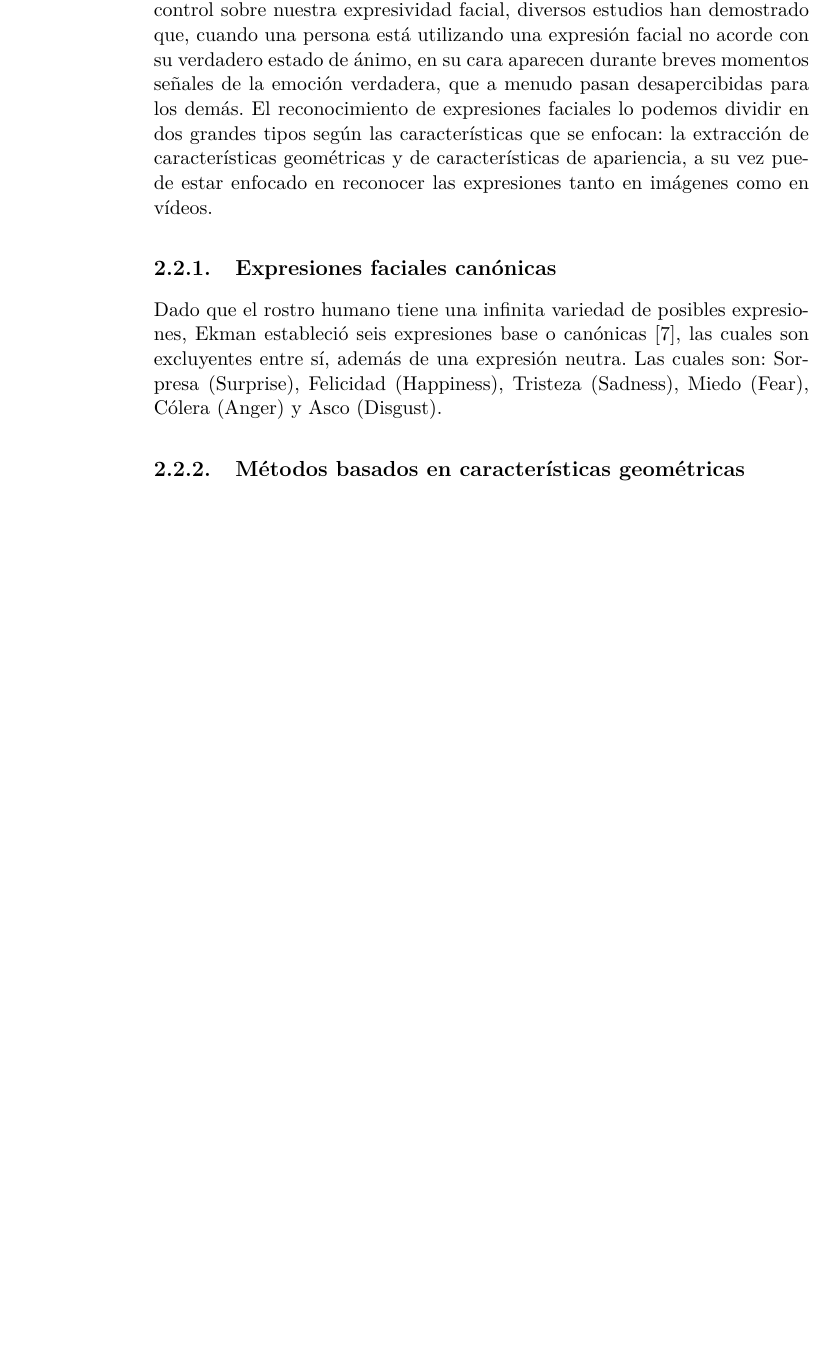
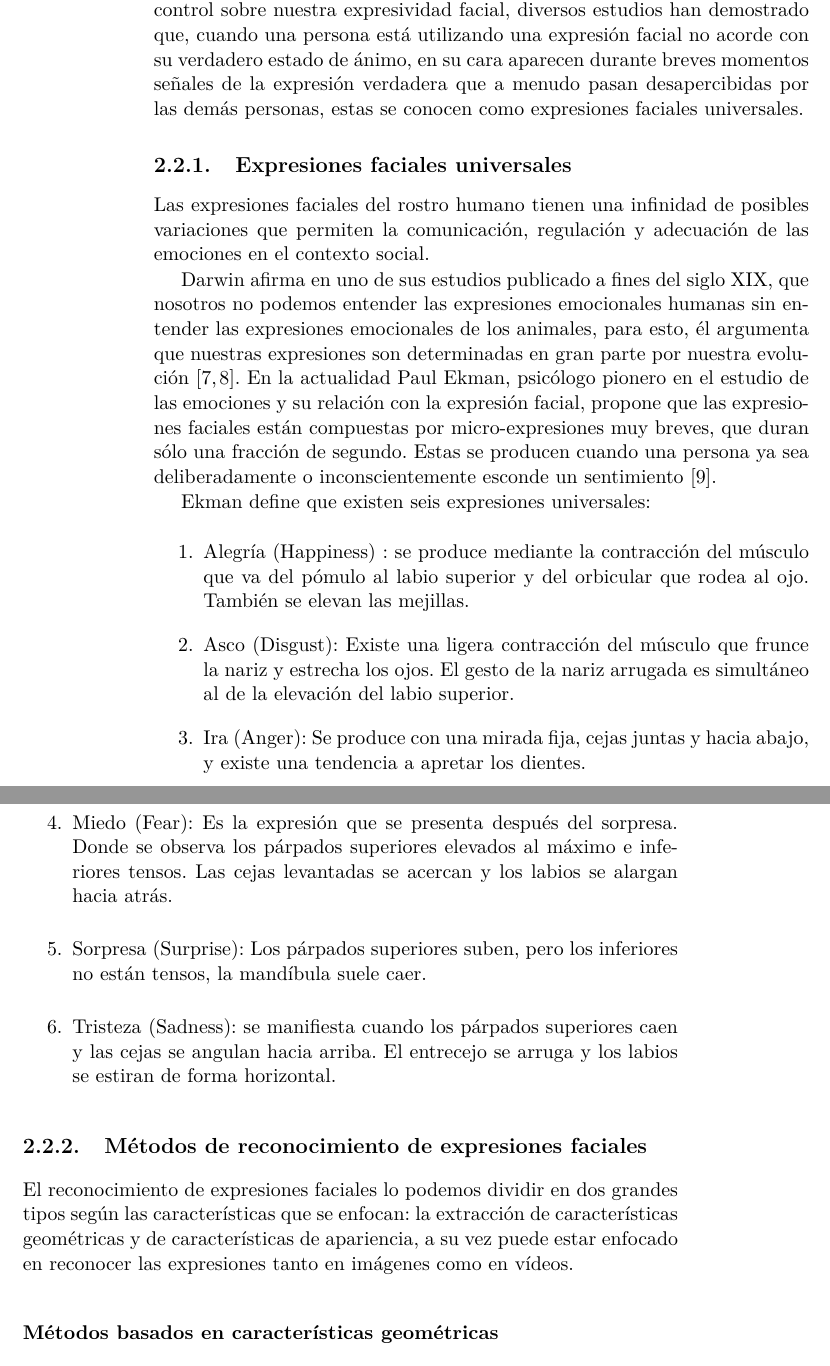
Before and after one commit to so77id/udp-thesis-document, a LaTeX thesis (Tesis/thesis.tex, which reads Tesis/cap-arte.tex): part of page 23 of 48 before the commit and two parts of pages 23 and 24 of 48 after it, the two joined at a grey line, cut so that both start at the same text, the shorter picture padded with empty space. Compiled offline with pdfLaTeX.

Commit message:
Motivacion expladida, estado del arte: expreseiones universales con referencias

```diff
--- a/Tesis/cap-arte.tex
+++ b/Tesis/cap-arte.tex
@@ -31,19 +31,35 @@ Para efectos de este trabajo, SVM es utilizado para poder generar el modelo fina
 
 \section{Reconocimiento de expresiones faciales}
 \label{sec:fer}
-Las expresiones faciales constituyen una guía básica en la interacción social. Por ello, las alteraciones en su expresión o reconocimiento suponen una importante limitación para la comunicación. Ya que las expresiones del rostro son la variable que más se observa para obtener información de las emociones de nuestros interlocutores; si bien es cierto que tenemos un elevado control sobre nuestra expresividad facial, diversos estudios han demostrado que, cuando una persona está utilizando una expresión facial no acorde con su verdadero estado de ánimo, en su cara aparecen durante breves momentos señales de la emoción verdadera, que a menudo pasan desapercibidas para los demás.
+Las expresiones faciales constituyen una guía básica en la interacción social. Por ello, las alteraciones en su expresión o reconocimiento suponen una importante limitación para la comunicación. Ya que las expresiones del rostro son la variable que más se observa para obtener información de las emociones de nuestros interlocutores; si bien es cierto que tenemos un elevado control sobre nuestra expresividad facial, diversos estudios han demostrado que, cuando una persona está utilizando una expresión facial no acorde con su verdadero estado de ánimo, en su cara aparecen durante breves momentos señales de la expresión verdadera que a menudo pasan desapercibidas por las demás personas, estas se conocen como expresiones faciales universales.
+
+
+\subsection{Expresiones faciales universales}
+\label{sec:type_fe}
+
+Las expresiones faciales del rostro humano tienen una infinidad de posibles variaciones que permiten la comunicación, regulación y adecuación de las emociones en el contexto social.
+
+Darwin afirma en uno de  sus estudios publicado a fines del siglo XIX, que nosotros no podemos entender las expresiones emocionales humanas sin entender las expresiones emocionales de los animales, para esto, él argumenta que nuestras expresiones son determinadas en gran parte por nuestra evolución~\cite{Darwin1956,Darwin1998}. En la actualidad Paul Ekman, psicólogo pionero en el estudio de las emociones y su relación con la expresión facial, propone que las expresiones faciales están compuestas por micro-expresiones muy breves, que duran sólo una fracción de segundo. Estas se producen cuando una persona ya sea deliberadamente o inconscientemente esconde un sentimiento~\cite{Ekman1981}.
+
+Ekman define que existen seis expresiones universales:
+
+\begin{enumerate}
+	\item Alegría (Happiness) : se produce mediante la contracción del músculo que va del pómulo al labio superior y del orbicular que rodea al ojo. También se elevan las mejillas.
+	\item Asco (Disgust): Existe una ligera contracción del músculo que frunce la nariz y estrecha los ojos. El gesto de la nariz arrugada es simultáneo al de la elevación del labio superior.
+	\item Ira (Anger): Se produce con una mirada fija, cejas juntas y hacia abajo, y existe una tendencia a apretar los dientes.
+	\item Miedo (Fear): Es la expresión que se presenta después del sorpresa. Donde se observa los párpados superiores elevados al máximo e inferiores tensos. Las cejas levantadas se acercan y los labios se alargan hacia atrás.
+	\item Sorpresa (Surprise): Los párpados superiores suben, pero los inferiores no están tensos, la mandíbula suele caer.
+	\item Tristeza (Sadness): se manifiesta cuando los párpados superiores caen y las cejas se angulan hacia arriba. El entrecejo se arruga y los labios se estiran de forma horizontal.
+\end{enumerate}
+
+
+\subsection{Métodos de reconocimiento de expresiones faciales}
 El reconocimiento de expresiones faciales lo podemos dividir en dos grandes tipos según las características que se enfocan: la extracción de características geométricas y de características de apariencia, a su vez puede estar enfocado en reconocer las expresiones tanto en imágenes como en vídeos.
 
-
-\subsection{Expresiones faciales canónicas}
-\label{sec:type_fe}
-Dado que el rostro humano tiene una infinita variedad de posibles expresiones, Ekman estableció seis expresiones base o canónicas~\cite{Ekman1981}, las cuales son excluyentes entre sí, además de una expresión neutra. Las cuales son: Sorpresa (Surprise), Felicidad (Happiness), Tristeza (Sadness), Miedo (Fear), Cólera (Anger) y Asco (Disgust).
-
-
-\subsection{Métodos basados en características geométricas}
+\subsubsection{Métodos basados en características geométricas}
 \label{sec:met_geo}
 
-\subsection{Métodos basados en características de apariencia}
+\subsubsection{Métodos basados en características de apariencia}
 \label{sec:met_apa}
 
 	\subsubsection{Métodos sobre imágenes}
--- a/Tesis/thesis.tex
+++ b/Tesis/thesis.tex
@@ -13,6 +13,8 @@
 \usepackage{lmodern}
 \usepackage{dsfont}
 
+\usepackage{afterpage}
+\usepackage{lscape}
 % Agregue aca otros packetes que le sean de utilidad
 % Matemáticas
 \usepackage{amsmath}
@@ -56,9 +58,6 @@
 \usepackage{scalerel}
 \DeclareMathOperator*{\cat}{\scalerel*{\|}{\sum}}
 
-% landscape
-\usepackage{lscape}
-\usepackage{afterpage}% this fixes the pagebreak
 
 %%%%%%%%%%%%%%%%%%%%%%%%%%%%%%%
 %\cat_{i = 1} {N}
```
Also changed, not shown: Tesis/cap-algoritmo.tex (+2 -7 lines), Tesis/cap-intro.tex (+8 -2 lines), Tesis/referencias.bib (+23 -0 lines).
